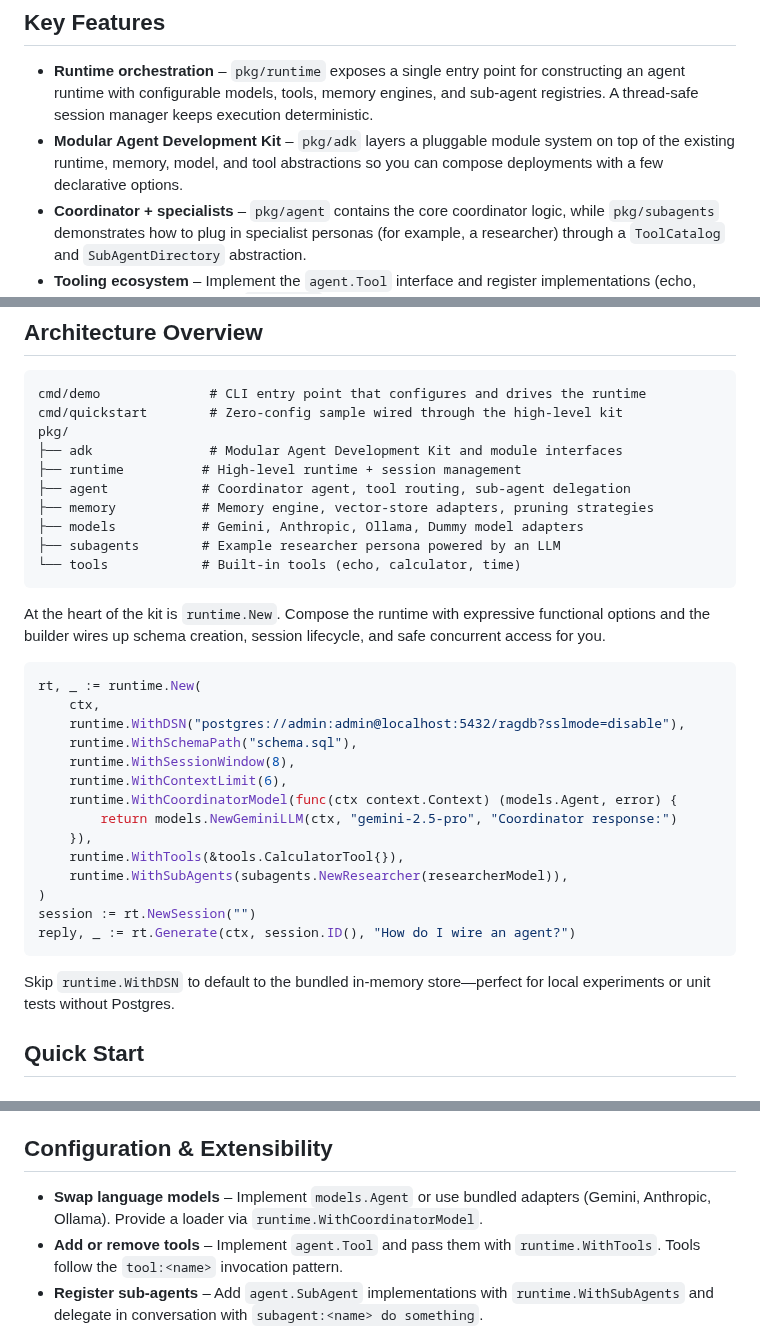
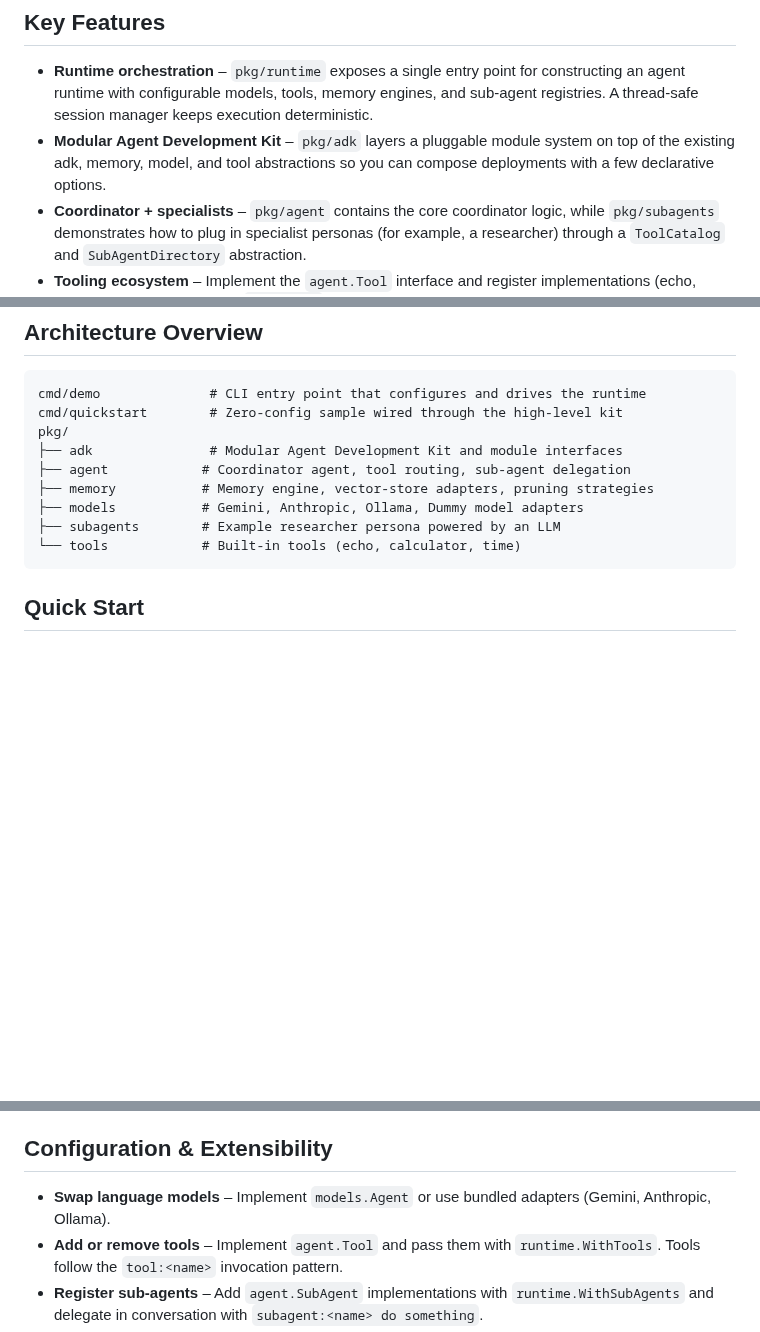
Before and after one commit to Protocol-Lattice/go-agent, a Markdown page: README.md, 3 parts joined by grey strips. Drawn GitHub-style; blank space fills up the shorter version.

Commit message:
feat: update README

````diff
--- a/README.md
+++ b/README.md
@@ -31,7 +31,7 @@ Whether you are experimenting locally or embedding agents inside an existing ser
 
 ## Key Features
 - **Runtime orchestration** – `pkg/runtime` exposes a single entry point for constructing an agent runtime with configurable models, tools, memory engines, and sub-agent registries. A thread-safe session manager keeps execution deterministic.
-- **Modular Agent Development Kit** – `pkg/adk` layers a pluggable module system on top of the existing runtime, memory, model, and tool abstractions so you can compose deployments with a few declarative options.
+- **Modular Agent Development Kit** – `pkg/adk` layers a pluggable module system on top of the existing adk, memory, model, and tool abstractions so you can compose deployments with a few declarative options.
 - **Coordinator + specialists** – `pkg/agent` contains the core coordinator logic, while `pkg/subagents` demonstrates how to plug in specialist personas (for example, a researcher) through a `ToolCatalog` and `SubAgentDirectory` abstraction.
 - **Tooling ecosystem** – Implement the `agent.Tool` interface and register implementations (echo, calculator, clock, etc.) under `pkg/tools`. Tools become available to the coordinator prompt automatically.
 - **Retrieval-augmented memory** – `pkg/memory` layers importance scoring, weighted retrieval (similarity, recency, source, importance), maximal marginal relevance, summarisation, and pruning strategies over pluggable vector stores (PostgreSQL + pgvector, Qdrant, in-memory).
@@ -45,34 +45,12 @@ cmd/demo              # CLI entry point that configures and drives the runtime
 cmd/quickstart        # Zero-config sample wired through the high-level kit
 pkg/
 ├── adk               # Modular Agent Development Kit and module interfaces
-├── runtime          # High-level runtime + session management
 ├── agent            # Coordinator agent, tool routing, sub-agent delegation
 ├── memory           # Memory engine, vector-store adapters, pruning strategies
 ├── models           # Gemini, Anthropic, Ollama, Dummy model adapters
 ├── subagents        # Example researcher persona powered by an LLM
 └── tools            # Built-in tools (echo, calculator, time)
 ```
-At the heart of the kit is `runtime.New`. Compose the runtime with expressive functional options and the builder wires up schema creation, session lifecycle, and safe concurrent access for you.
-
-```go
-rt, _ := runtime.New(
-    ctx,
-    runtime.WithDSN("postgres://admin:admin@localhost:5432/ragdb?sslmode=disable"),
-    runtime.WithSchemaPath("schema.sql"),
-    runtime.WithSessionWindow(8),
-    runtime.WithContextLimit(6),
-    runtime.WithCoordinatorModel(func(ctx context.Context) (models.Agent, error) {
-        return models.NewGeminiLLM(ctx, "gemini-2.5-pro", "Coordinator response:")
-    }),
-    runtime.WithTools(&tools.CalculatorTool{}),
-    runtime.WithSubAgents(subagents.NewResearcher(researcherModel)),
-)
-session := rt.NewSession("")
-reply, _ := rt.Generate(ctx, session.ID(), "How do I wire an agent?")
-```
-
-Skip `runtime.WithDSN` to default to the bundled in-memory store—perfect for local experiments or unit tests without Postgres.
-
 
 ## Quick Start
 ### Prerequisites
@@ -122,7 +100,7 @@ go run ./cmd/quickstart
 Edit `cmd/quickstart/main.go` to swap models, register additional tools, or plug in real memory stores without changing the application scaffolding.
 
 ## Configuration & Extensibility
-- **Swap language models** – Implement `models.Agent` or use bundled adapters (Gemini, Anthropic, Ollama). Provide a loader via `runtime.WithCoordinatorModel`.
+- **Swap language models** – Implement `models.Agent` or use bundled adapters (Gemini, Anthropic, Ollama).
 - **Add or remove tools** – Implement `agent.Tool` and pass them with `runtime.WithTools`. Tools follow the `tool:<name>` invocation pattern.
 - **Register sub-agents** – Add `agent.SubAgent` implementations with `runtime.WithSubAgents` and delegate in conversation with `subagent:<name> do something`.
 - **Memory backends** – Use the built-in in-memory default or supply a custom `runtime.WithMemoryFactory` / `runtime.WithSessionMemoryBuilder` for Postgres, Qdrant, or bespoke vector stores.
````
